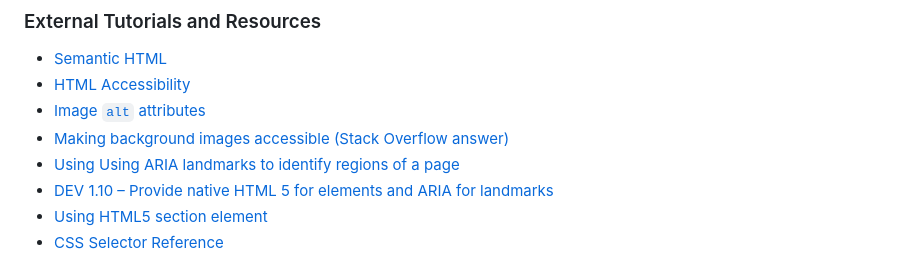
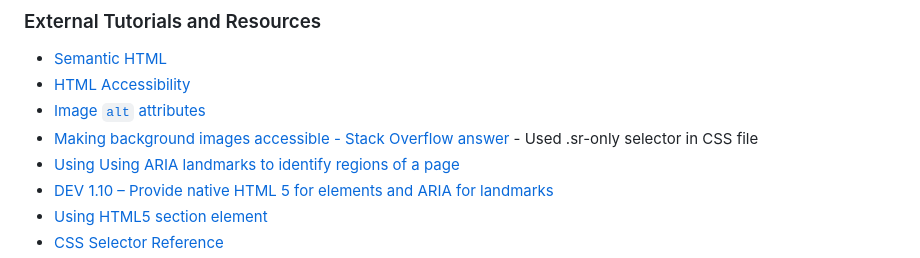
Before and after one commit to partialarts/week1-refactor-challenge, a Markdown page: README.md, the part around the change. Rendered like a GitHub page.

Commit message:
Add reference to README

```diff
--- a/README.md
+++ b/README.md
@@ -27,7 +27,7 @@ To use this web page, you can open index.html inside a browser. To see the refac
 * [Semantic HTML](https://www.w3schools.com/html/html5_semantic_elements.asp)
 * [HTML Accessibility](https://www.w3schools.com/html/html_accessibility.asp)
 * [Image `alt` attributes](https://www.w3schools.com/tags/att_img_alt.asp)
-* [Making background images accessible (Stack Overflow answer)](https://stackoverflow.com/questions/48913759/how-to-add-alt-text-to-background-images-making-background-images-accessible/#48913760)
+* [Making background images accessible - Stack Overflow answer](https://stackoverflow.com/questions/48913759/how-to-add-alt-text-to-background-images-making-background-images-accessible/#48913760) - Used .sr-only selector in CSS file
 * [Using Using ARIA landmarks to identify regions of a page](https://www.w3.org/WAI/WCAG21/Techniques/aria/ARIA11)
 * [DEV 1.10 – Provide native HTML 5 for elements and ARIA for landmarks](https://universaldesign.ie/technology-ict/web-accessibility-techniques1/developer-s-introduction-and-index/dev-1-provide-an-accessible-page-structure-and-layout/dev-1-10-%E2%80%93-provide-native-html-5-for-elements-and-aria-for-landmarks/)
 * [Using HTML5 section element](https://www.w3.org/WAI/GL/wiki/Using_HTML5_section_element)
```
